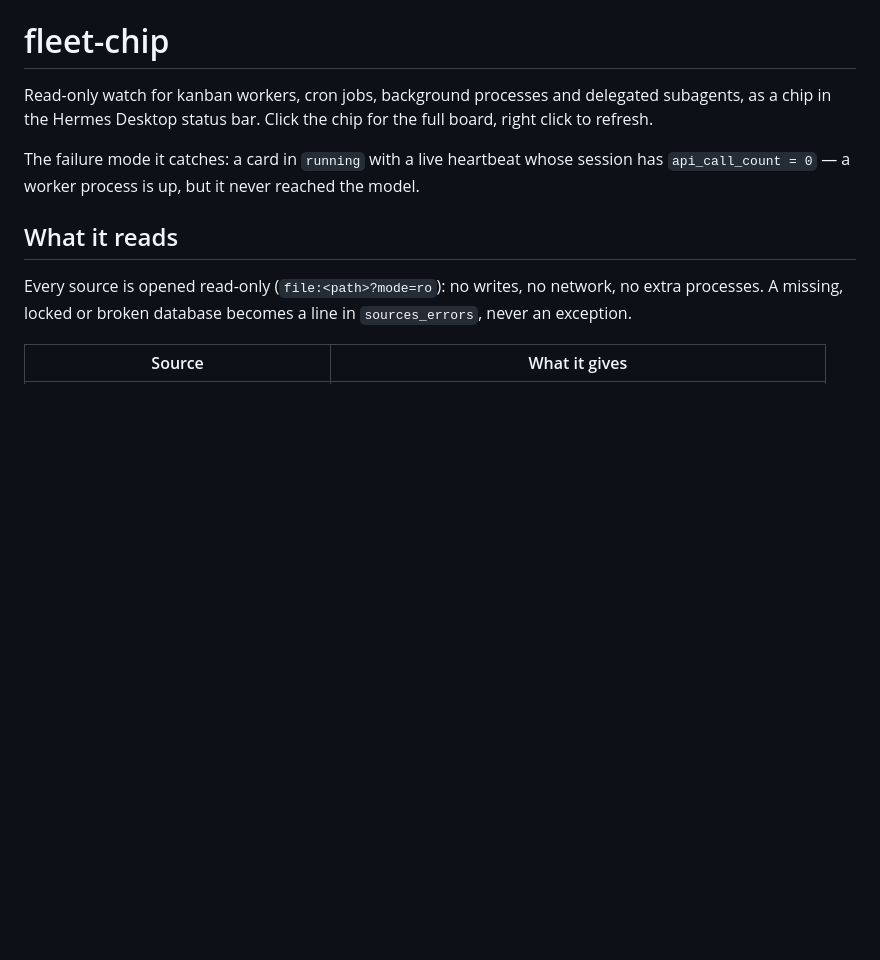
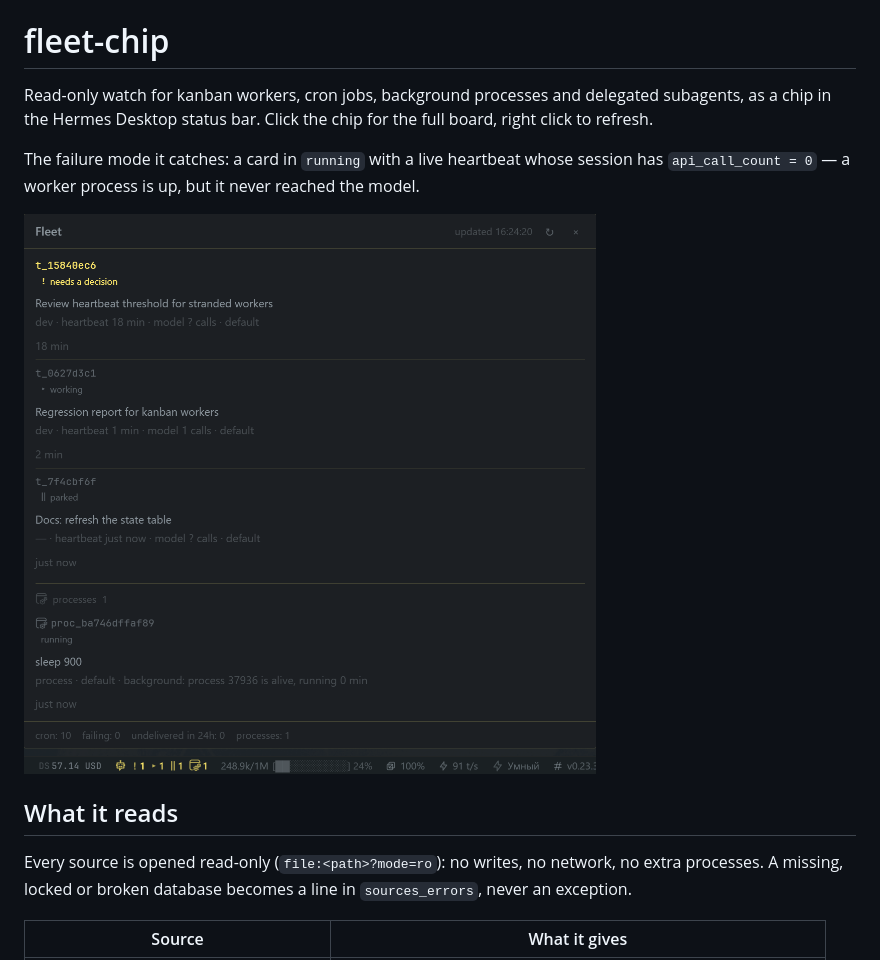
Before and after one commit to latkinw-wq/fleet-chip, a Markdown page: README.md, the part around the change. Drawn GitHub-style; pictures changed too: docs/fleet-panel.png (added); blank space fills up the shorter version.

```diff
--- a/README.md
+++ b/README.md
@@ -5,6 +5,8 @@ chip in the Hermes Desktop status bar. Click the chip for the full board, right
 
 The failure mode it catches: a card in `running` with a live heartbeat whose session has
 `api_call_count = 0` — a worker process is up, but it never reached the model.
+
+![The Fleet panel: one card asking for a decision, one working, one parked, and one background process. Below it, the status-bar chip carries the same counters](docs/fleet-panel.png)
 
 ## What it reads
 
```
Also changed, not shown: README.ru.md (+2 -0 lines).
